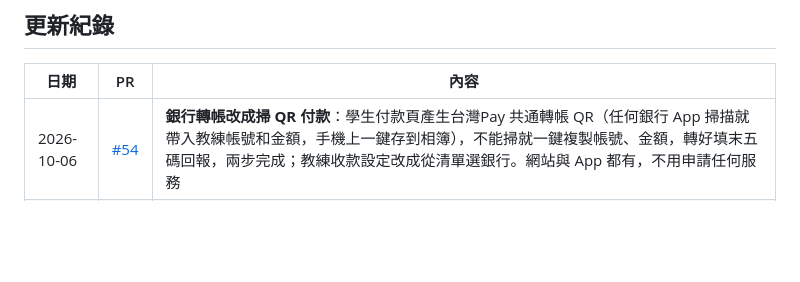
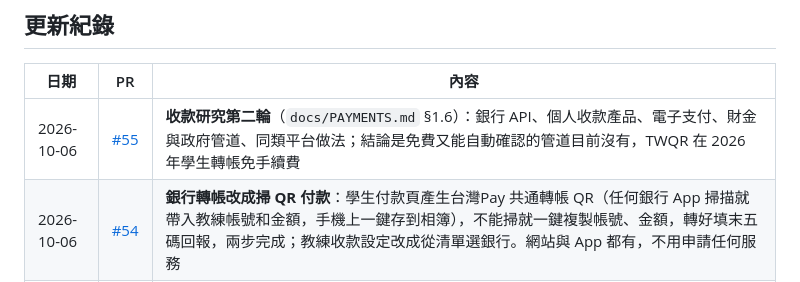
Before and after one commit to wutiger555/PIKYOO, a Markdown page: README.md, the part around the change. Rendered like a GitHub page; blank space fills up the shorter version.

Commit message:
docs: free / official payment channels in Taiwan (PAYMENTS.md 1.6)
Co-Authored-By: Claude Opus 5.5 <noreply@anthropic.com>

```diff
--- a/README.md
+++ b/README.md
@@ -26,6 +26,7 @@ A pickleball platform for Taiwan to find courts, coaches, classes, and games.
 
 | 日期 | PR | 內容 |
 |---|---|---|
+| 2026-10-06 | [#55](https://github.com/wutiger555/PIKYOO/pull/55) | **收款研究第二輪**（`docs/PAYMENTS.md` §1.6）：銀行 API、個人收款產品、電子支付、財金與政府管道、同類平台做法；結論是免費又能自動確認的管道目前沒有，TWQR 在 2026 年學生轉帳免手續費 |
 | 2026-10-06 | [#54](https://github.com/wutiger555/PIKYOO/pull/54) | **銀行轉帳改成掃 QR 付款**：學生付款頁產生台灣Pay 共通轉帳 QR（任何銀行 App 掃描就帶入教練帳號和金額，手機上一鍵存到相簿），不能掃就一鍵複製帳號、金額，轉好填末五碼回報，兩步完成；教練收款設定改成從清單選銀行。網站與 App 都有，不用申請任何服務 |
 | 2026-10-06 | [#53](https://github.com/wutiger555/PIKYOO/pull/53) | **收款研究：不需公司就能讓轉帳更好付**（`docs/PAYMENTS.md` §1.5）：TWQR 轉帳 QR code、銀行 App 收款連結、手機門號轉帳、教練自己的金流帳戶、開放銀行的可行性與費用 |
 | 2026-10-06 | [#52](https://github.com/wutiger555/PIKYOO/pull/52) | **網站示範版 LINE Pay 改成三步**：打開教練的收款連結 → 「付好了，通知教練」→ 教練確認收到（與 App 一致，不串金流）；說明文字不再寫「一鍵完成、自動回報」 |
```
Also changed, not shown: docs/PAYMENTS.md (+21 -0 lines).
